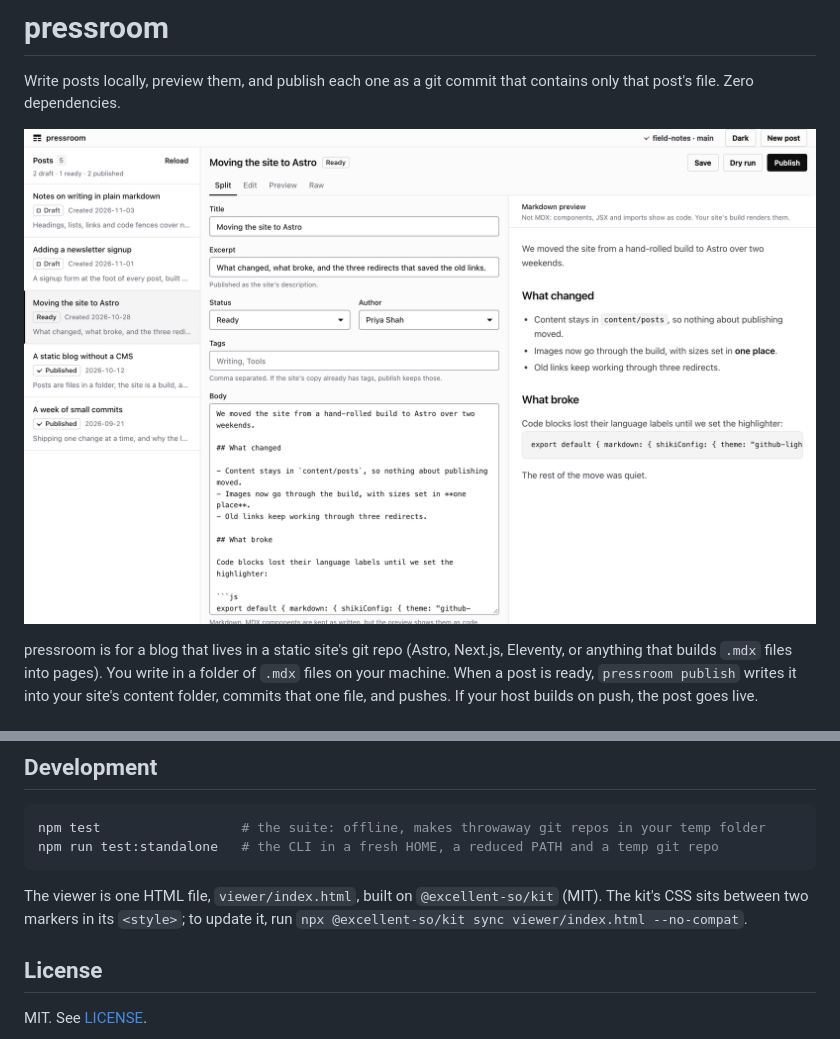
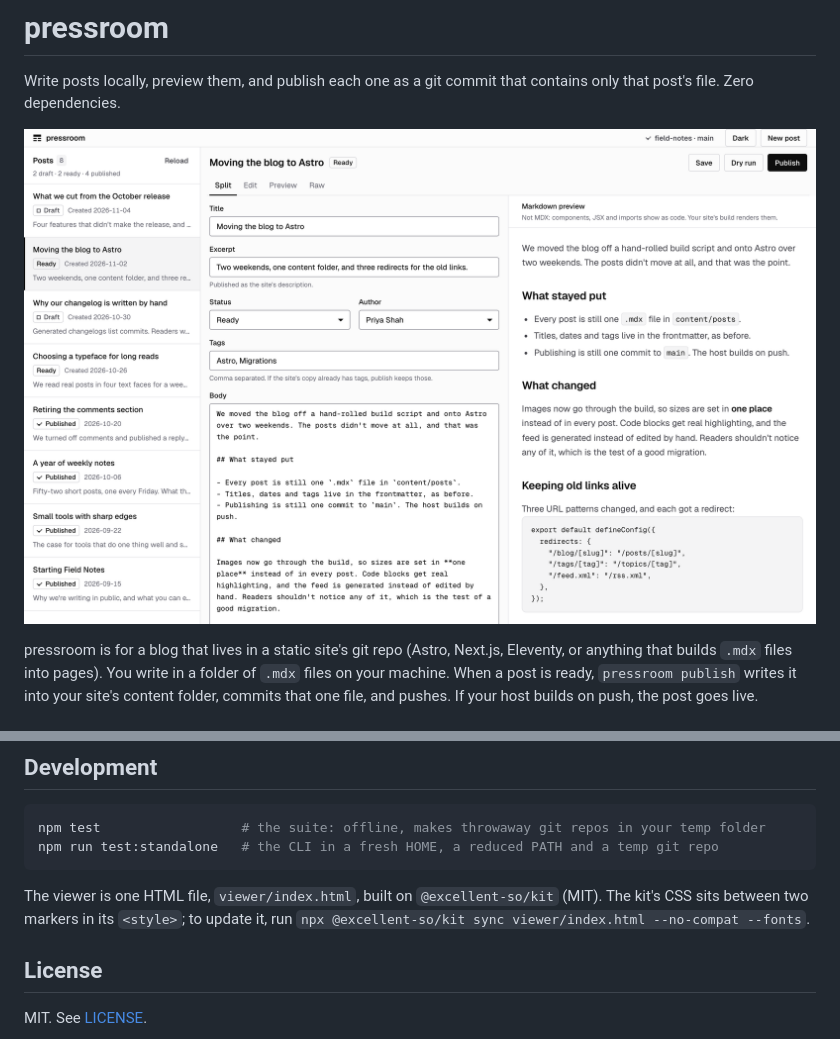
Before and after one commit to excellent-so/pressroom, a Markdown page: README.md, 2 parts joined by grey strips. Drawn GitHub-style; pictures changed too: docs/screenshot.png.

Commit message:
@excellent-so/pressroom 0.1.0
Write posts locally, preview them, and publish each one as a git commit that contains only that post's file. Zero dependencies.

```diff
--- a/README.md
+++ b/README.md
@@ -172,7 +172,7 @@ npm run test:standalone   # the CLI in a fresh HOME, a reduced PATH and a temp g
 
 The viewer is one HTML file, `viewer/index.html`, built on `@excellent-so/kit` (MIT).
 The kit's CSS sits between two markers in its `<style>`; to update it, run
-`npx @excellent-so/kit sync viewer/index.html --no-compat`.
+`npx @excellent-so/kit sync viewer/index.html --no-compat --fonts`.
 
 ## License
 
```
Also changed, not shown: CHANGELOG.md (+1 -0 lines), CONTRIBUTING.md (+1 -1 lines), 1 other file.
